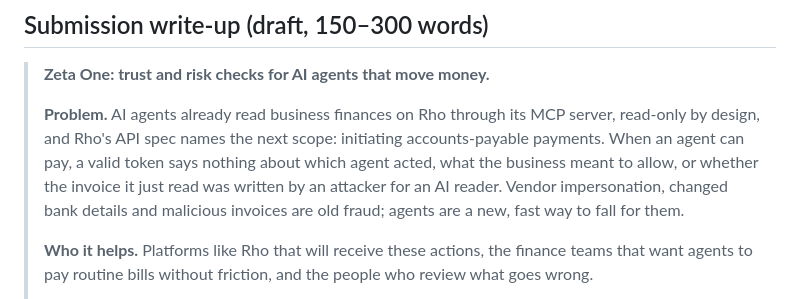
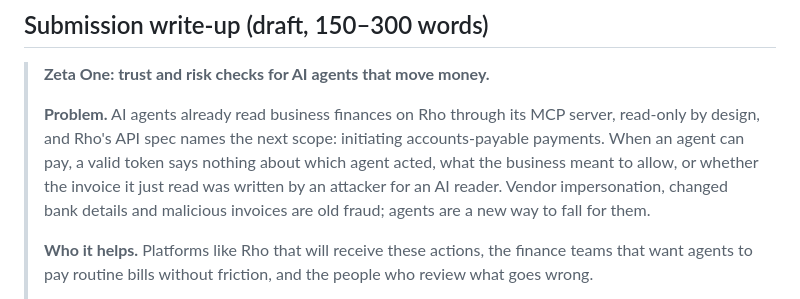
Before and after one commit to jesssss812/zeta-one, a Markdown page: docs/strategy/vision.md, the part around the change. GitHub-like rendering.

Commit message:
Trim the write-up draft to 300 words
Co-Authored-By: Claude Fable 5.1 <noreply@anthropic.com>
Claude-Session: https://claude.ai/code/session_017baRn9Ui3A8Kv3NojtGJbz

```diff
--- a/docs/strategy/vision.md
+++ b/docs/strategy/vision.md
@@ -109,8 +109,8 @@ says so.
 > design, and Rho's API spec names the next scope: initiating accounts-payable payments. When an
 > agent can pay, a valid token says nothing about which agent acted, what the business meant to
 > allow, or whether the invoice it just read was written by an attacker for an AI reader. Vendor
-> impersonation, changed bank details and malicious invoices are old fraud; agents are a new, fast
-> way to fall for them.
+> impersonation, changed bank details and malicious invoices are old fraud; agents are a new way to
+> fall for them.
 >
 > **Who it helps.** Platforms like Rho that will receive these actions, the finance teams that want
 > agents to pay routine bills without friction, and the people who review what goes wrong.
```
